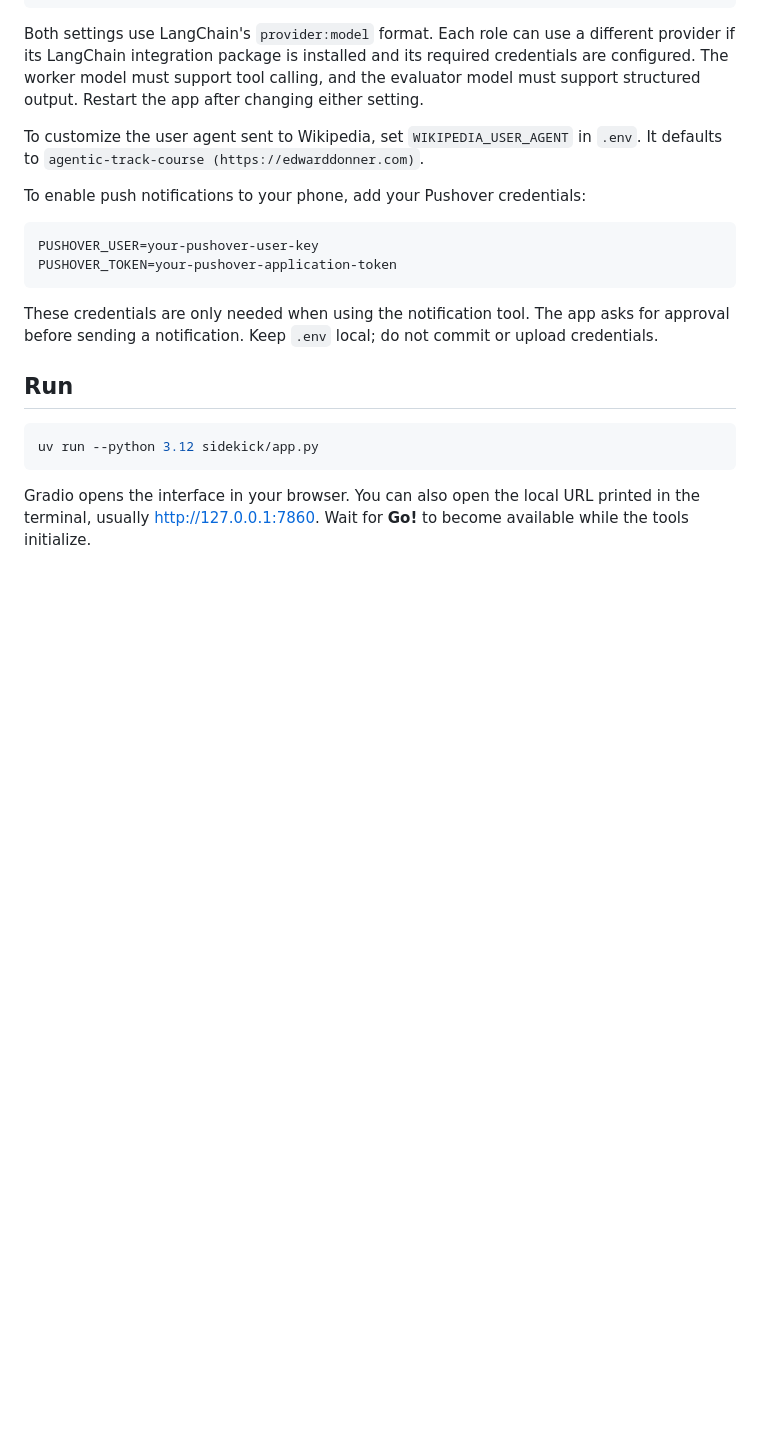
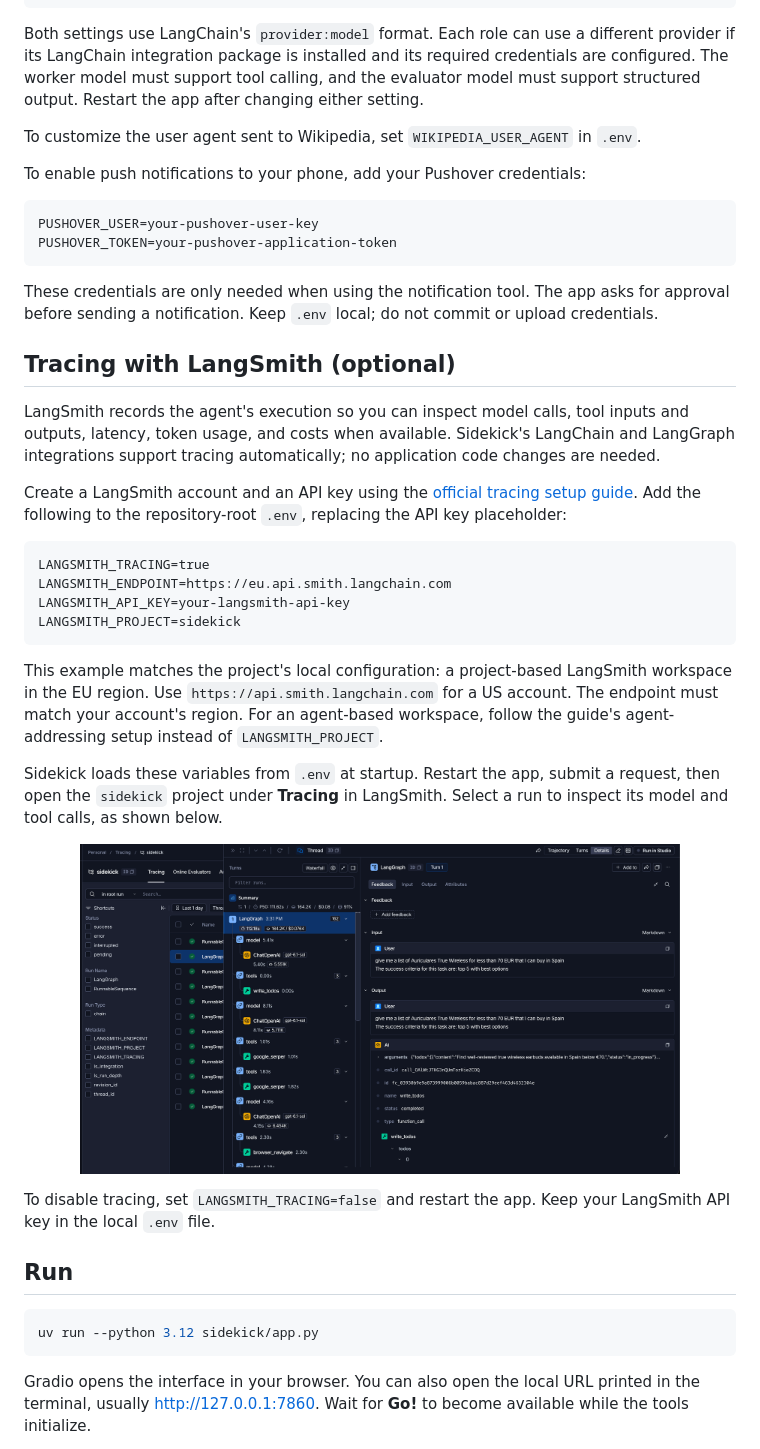
Before and after one commit to seba3c/sidekick, a Markdown page: README.md, the part around one of its changes. Rendered like a GitHub page; pictures changed too: docs/images/langsmith-tracing.png (added); blank space fills up the shorter version.

````diff
--- a/README.md
+++ b/README.md
@@ -46,7 +50,7 @@ EVALUATOR_MODEL=openai:gpt-5.4-mini
 
 Both settings use LangChain's `provider:model` format. Each role can use a different provider if its LangChain integration package is installed and its required credentials are configured. The worker model must support tool calling, and the evaluator model must support structured output. Restart the app after changing either setting.
 
-To customize the user agent sent to Wikipedia, set `WIKIPEDIA_USER_AGENT` in `.env`. It defaults to `agentic-track-course (https://edwarddonner.com)`.
+To customize the user agent sent to Wikipedia, set `WIKIPEDIA_USER_AGENT` in `.env`.
 
 To enable push notifications to your phone, add your Pushover credentials:
 
@@ -56,6 +60,29 @@ PUSHOVER_TOKEN=your-pushover-application-token
 ```
 
 These credentials are only needed when using the notification tool. The app asks for approval before sending a notification. Keep `.env` local; do not commit or upload credentials.
+
+## Tracing with LangSmith (optional)
+
+LangSmith records the agent's execution so you can inspect model calls, tool inputs and outputs, latency, token usage, and costs when available. Sidekick's LangChain and LangGraph integrations support tracing automatically; no application code changes are needed.
+
+Create a LangSmith account and an API key using the [official tracing setup guide](https://docs.langchain.com/langsmith/observability-quickstart). Add the following to the repository-root `.env`, replacing the API key placeholder:
+
+```dotenv
+LANGSMITH_TRACING=true
+LANGSMITH_ENDPOINT=https://eu.api.smith.langchain.com
+LANGSMITH_API_KEY=your-langsmith-api-key
+LANGSMITH_PROJECT=sidekick
+```
+
+This example matches the project's local configuration: a project-based LangSmith workspace in the EU region. Use `https://api.smith.langchain.com` for a US account. The endpoint must match your account's region. For an agent-based workspace, follow the guide's agent-addressing setup instead of `LANGSMITH_PROJECT`.
+
+Sidekick loads these variables from `.env` at startup. Restart the app, submit a request, then open the `sidekick` project under **Tracing** in LangSmith. Select a run to inspect its model and tool calls, as shown below.
+
+<p align="center">
+  <img src="docs/images/langsmith-tracing.png" alt="LangSmith tracing for Sidekick showing a LangGraph run with model calls, tool calls, inputs, outputs, timing, and token usage" width="600">
+</p>
+
+To disable tracing, set `LANGSMITH_TRACING=false` and restart the app. Keep your LangSmith API key in the local `.env` file.
 
 ## Run
 
````
Also changed, not shown: other parts of README.md (+4 -0 lines), docs/images/sidekick-screenshot.png (added), 3 other files.
